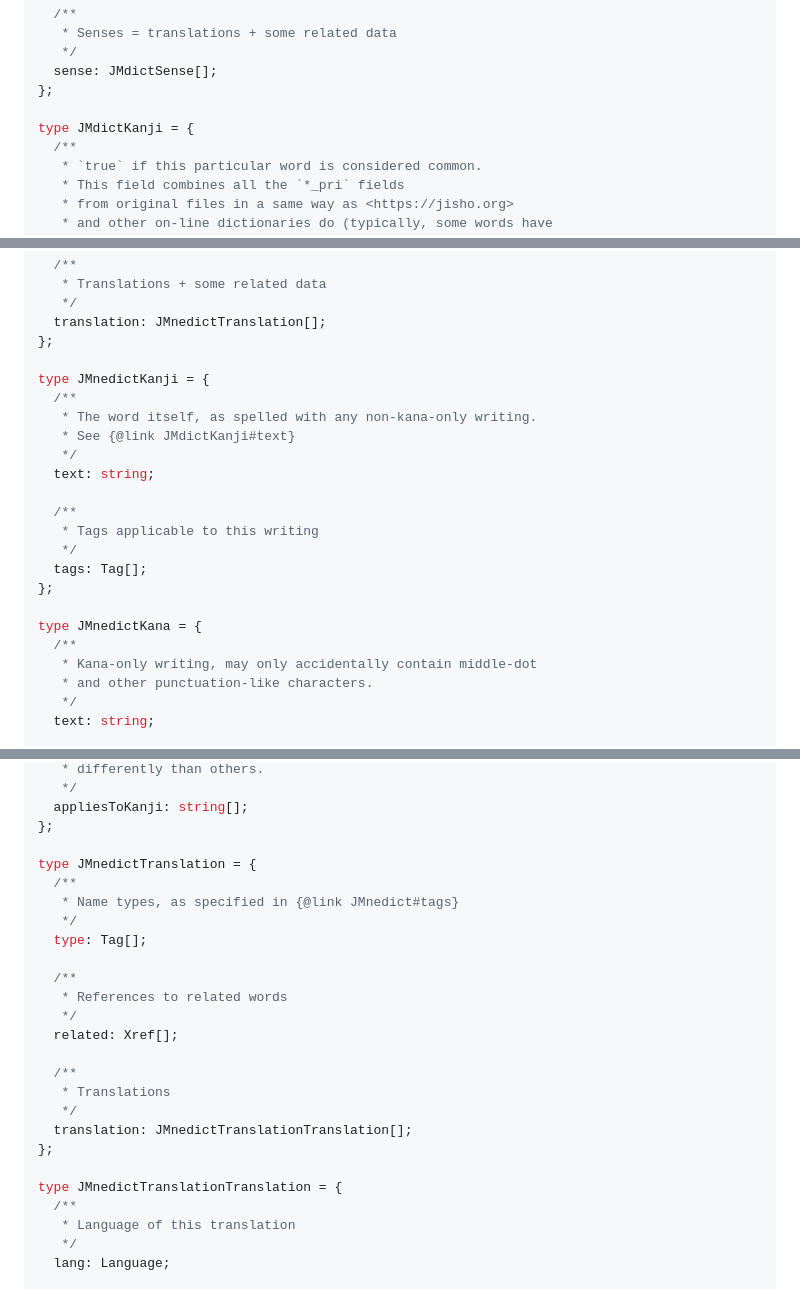
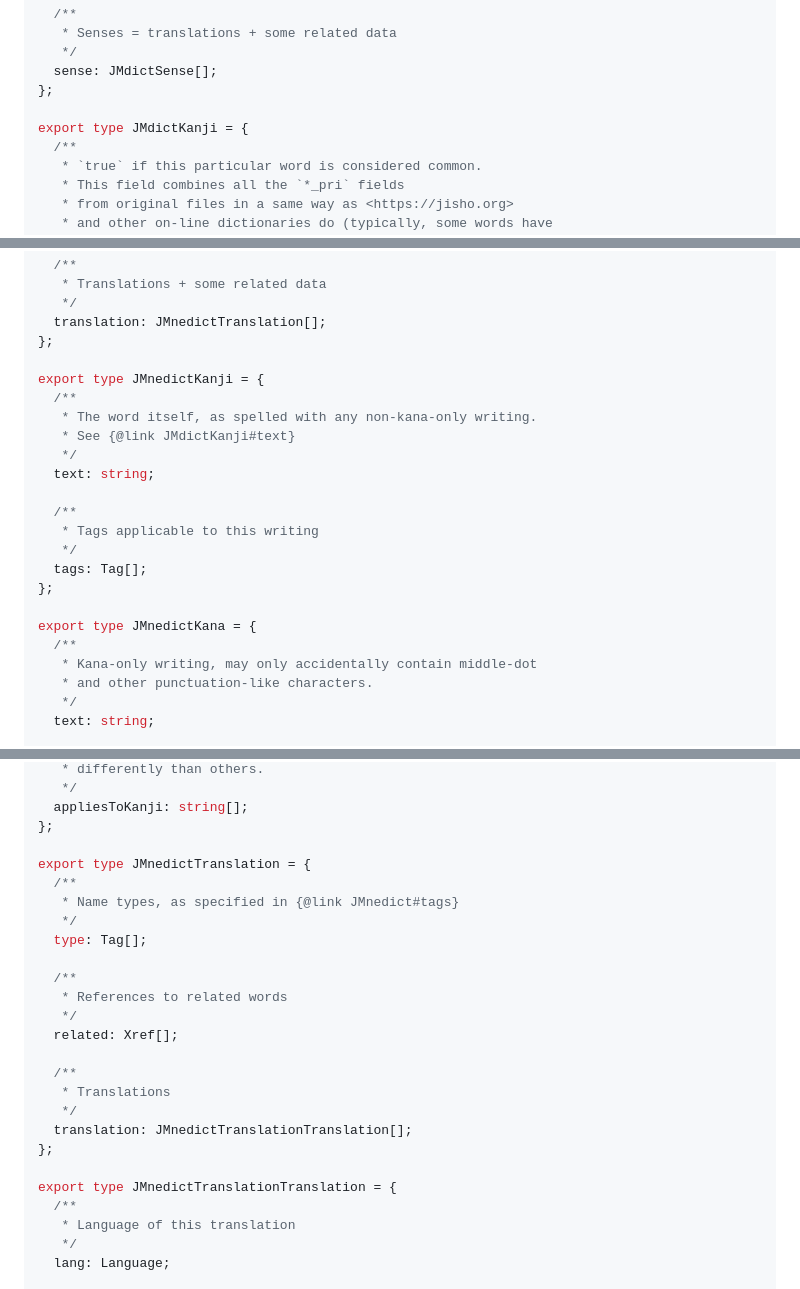
Before and after one commit to scriptin/jmdict-simplified, a Markdown page: README.md, 3 parts joined by grey strips. Drawn GitHub-style.

```diff
--- a/README.md
+++ b/README.md
@@ -239,7 +244,7 @@ type JMdictWord = {
   sense: JMdictSense[];
 };
 
-type JMdictKanji = {
+export type JMdictKanji = {
   /**
    * `true` if this particular word is considered common.
    * This field combines all the `*_pri` fields
@@ -531,7 +505,7 @@ type JMnedictWord = {
   translation: JMnedictTranslation[];
 };
 
-type JMnedictKanji = {
+export type JMnedictKanji = {
   /**
    * The word itself, as spelled with any non-kana-only writing.
    * See {@link JMdictKanji#text}
@@ -544,7 +518,7 @@ type JMnedictKanji = {
   tags: Tag[];
 };
 
-type JMnedictKana = {
+export type JMnedictKana = {
   /**
    * Kana-only writing, may only accidentally contain middle-dot
    * and other punctuation-like characters.
@@ -565,7 +539,7 @@ type JMnedictKana = {
   appliesToKanji: string[];
 };
 
-type JMnedictTranslation = {
+export type JMnedictTranslation = {
   /**
    * Name types, as specified in {@link JMnedict#tags}
    */
@@ -582,7 +556,7 @@ type JMnedictTranslation = {
   translation: JMnedictTranslationTranslation[];
 };
 
-type JMnedictTranslationTranslation = {
+export type JMnedictTranslationTranslation = {
   /**
    * Language of this translation
    */
```
Also changed, not shown: other parts of README.md (+29 -55 lines).
